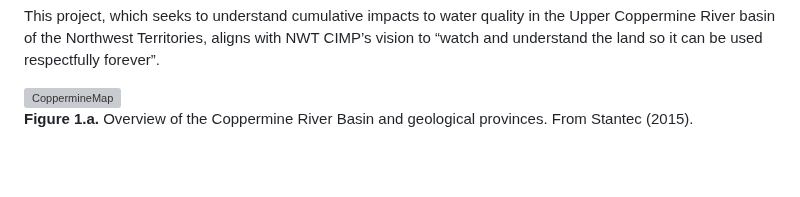
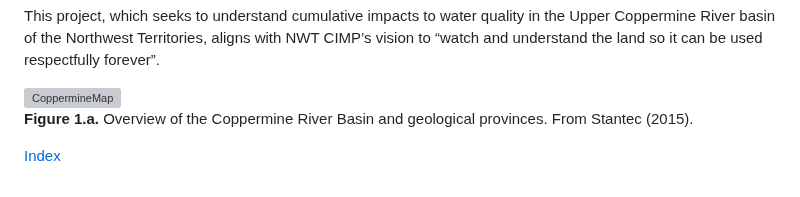
Before and after one commit to OrangeObsidian/MWS-Report, a Markdown page: intro.md, the part around the change. Drawn GitHub-style; blank space fills up the shorter version; grey boxes are pictures that could not be loaded.

```diff
--- a/intro.md
+++ b/intro.md
@@ -28,3 +28,5 @@ This project, which seeks to understand cumulative impacts to water quality in t
 <img src="figures/CopperMineMap.png" alt="CoppermineMap">
 
 <font size = "-2"> **Figure 1.a.** Overview of the Coppermine River Basin and geological provinces. From Stantec (2015).
+
+[Index](index.md)
```
